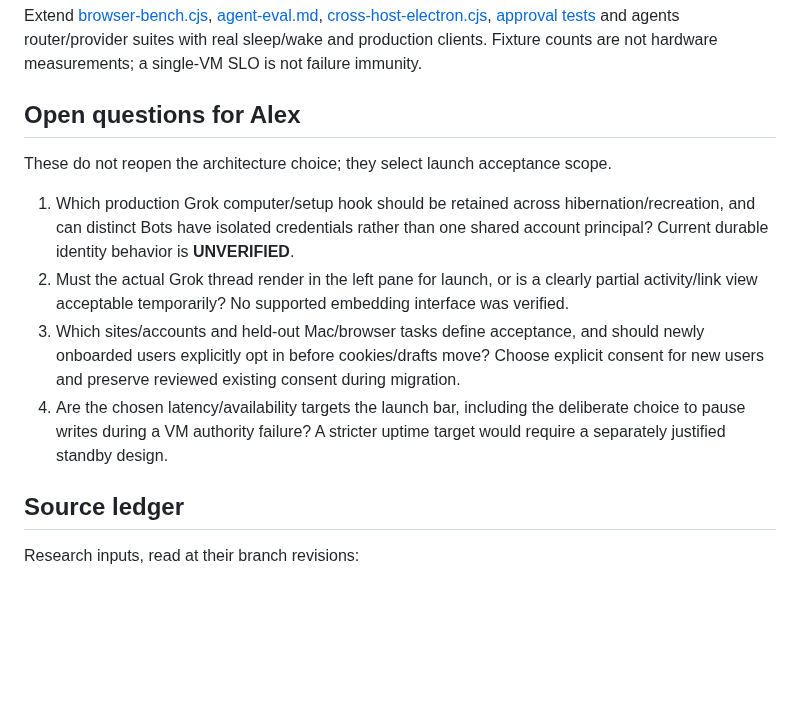
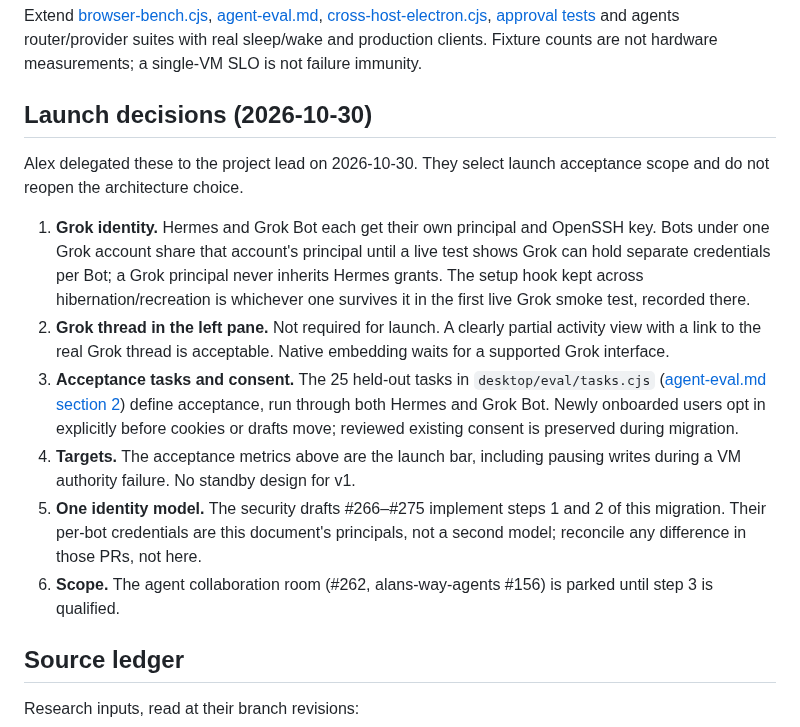
Before and after one commit to capthvnsen/alans-way, a Markdown page: docs/architecture/target-architecture.md, the part around the change. GitHub-like rendering; blank space fills up the shorter version.

Commit message:
Record the launch decisions for the target architecture
Co-Authored-By: Claude Opus 5.5 <noreply@anthropic.com>

```diff
--- a/docs/architecture/target-architecture.md
+++ b/docs/architecture/target-architecture.md
@@ -330,14 +330,16 @@ All numbers are **chosen launch targets; current attainment is UNVERIFIED**. Def
 
 Extend [browser-bench.cjs](../../desktop/scripts/browser-bench.cjs), [agent-eval.md](../agent-eval.md), [cross-host-electron.cjs](../../desktop/test/cross-host-electron.cjs), [approval tests](../../desktop/test/approval-binding-mcp.test.cjs) and agents router/provider suites with real sleep/wake and production clients. Fixture counts are not hardware measurements; a single-VM SLO is not failure immunity.
 
-## Open questions for Alex
+## Launch decisions (2026-10-30)
 
-These do not reopen the architecture choice; they select launch acceptance scope.
+Alex delegated these to the project lead on 2026-10-30. They select launch acceptance scope and do not reopen the architecture choice.
 
-1. Which production Grok computer/setup hook should be retained across hibernation/recreation, and can distinct Bots have isolated credentials rather than one shared account principal? Current durable identity behavior is **UNVERIFIED**.
-2. Must the actual Grok thread render in the left pane for launch, or is a clearly partial activity/link view acceptable temporarily? No supported embedding interface was verified.
-3. Which sites/accounts and held-out Mac/browser tasks define acceptance, and should newly onboarded users explicitly opt in before cookies/drafts move? Choose explicit consent for new users and preserve reviewed existing consent during migration.
-4. Are the chosen latency/availability targets the launch bar, including the deliberate choice to pause writes during a VM authority failure? A stricter uptime target would require a separately justified standby design.
+1. **Grok identity.** Hermes and Grok Bot each get their own principal and OpenSSH key. Bots under one Grok account share that account's principal until a live test shows Grok can hold separate credentials per Bot; a Grok principal never inherits Hermes grants. The setup hook kept across hibernation/recreation is whichever one survives it in the first live Grok smoke test, recorded there.
+2. **Grok thread in the left pane.** Not required for launch. A clearly partial activity view with a link to the real Grok thread is acceptable. Native embedding waits for a supported Grok interface.
+3. **Acceptance tasks and consent.** The 25 held-out tasks in `desktop/eval/tasks.cjs` ([agent-eval.md section 2](../agent-eval.md#2-the-held-out-task-set-25)) define acceptance, run through both Hermes and Grok Bot. Newly onboarded users opt in explicitly before cookies or drafts move; reviewed existing consent is preserved during migration.
+4. **Targets.** The acceptance metrics above are the launch bar, including pausing writes during a VM authority failure. No standby design for v1.
+5. **One identity model.** The security drafts #266–#275 implement steps 1 and 2 of this migration. Their per-bot credentials are this document's principals, not a second model; reconcile any difference in those PRs, not here.
+6. **Scope.** The agent collaboration room (#262, alans-way-agents #156) is parked until step 3 is qualified.
 
 ## Source ledger
 
```
